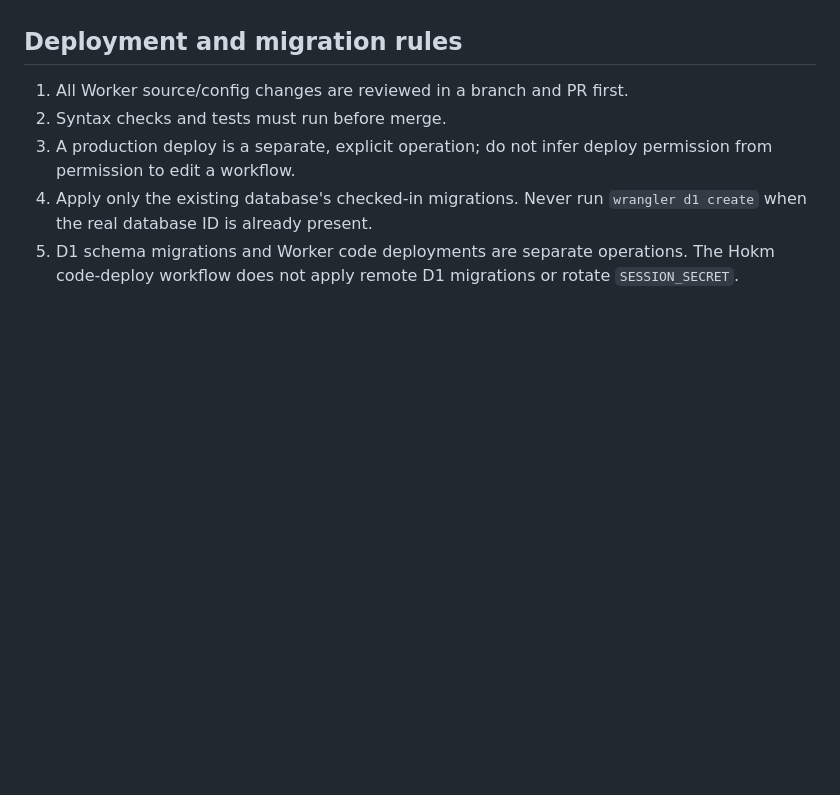
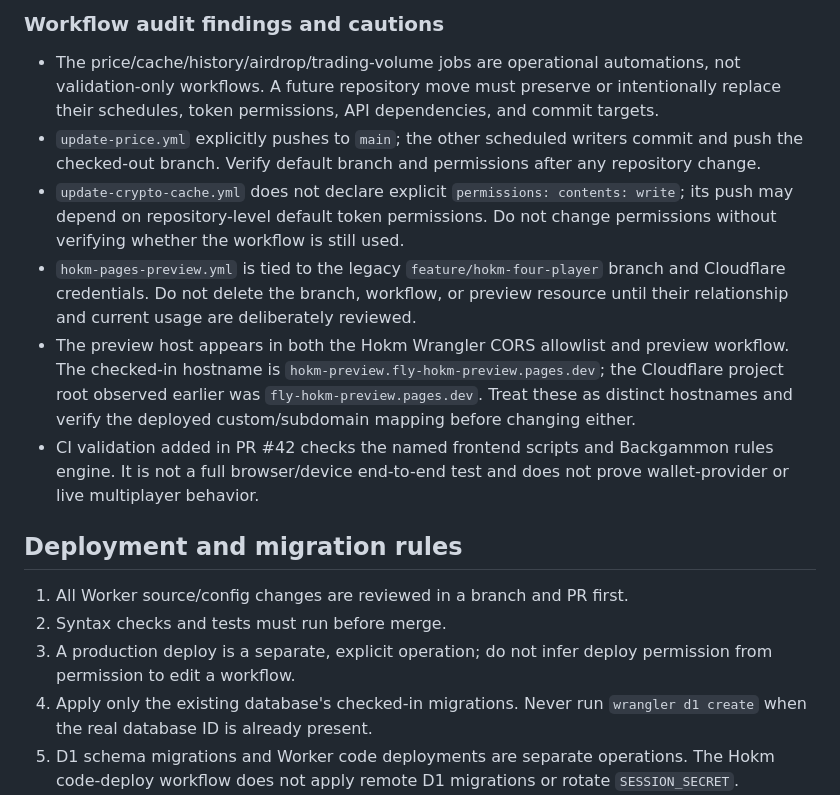
Before and after one commit to FlyInfinityDAO/fit-price-display, a Markdown page: INFRASTRUCTURE-TRANSFER-MAP.md, the part around one of its changes. Drawn GitHub-style; blank space fills up the shorter version.

```diff
--- a/INFRASTRUCTURE-TRANSFER-MAP.md
+++ b/INFRASTRUCTURE-TRANSFER-MAP.md
@@ -91,3 +109,12 @@ Never copy secret values into Git, this document, issue comments, or PR descript
+### Workflow audit findings and cautions
+
+- The price/cache/history/airdrop/trading-volume jobs are operational automations, not validation-only workflows. A future repository move must preserve or intentionally replace their schedules, token permissions, API dependencies, and commit targets.
+- `update-price.yml` explicitly pushes to `main`; the other scheduled writers commit and push the checked-out branch. Verify default branch and permissions after any repository change.
+- `update-crypto-cache.yml` does not declare explicit `permissions: contents: write`; its push may depend on repository-level default token permissions. Do not change permissions without verifying whether the workflow is still used.
+- `hokm-pages-preview.yml` is tied to the legacy `feature/hokm-four-player` branch and Cloudflare credentials. Do not delete the branch, workflow, or preview resource until their relationship and current usage are deliberately reviewed.
+- The preview host appears in both the Hokm Wrangler CORS allowlist and preview workflow. The checked-in hostname is `hokm-preview.fly-hokm-preview.pages.dev`; the Cloudflare project root observed earlier was `fly-hokm-preview.pages.dev`. Treat these as distinct hostnames and verify the deployed custom/subdomain mapping before changing either.
+- CI validation added in PR #42 checks the named frontend scripts and Backgammon rules engine. It is not a full browser/device end-to-end test and does not prove wallet-provider or live multiplayer behavior.
+
 ## Deployment and migration rules
 
 1. All Worker source/config changes are reviewed in a branch and PR first.
```
Also changed, not shown: other parts of INFRASTRUCTURE-TRANSFER-MAP.md (+39 -6 lines).
